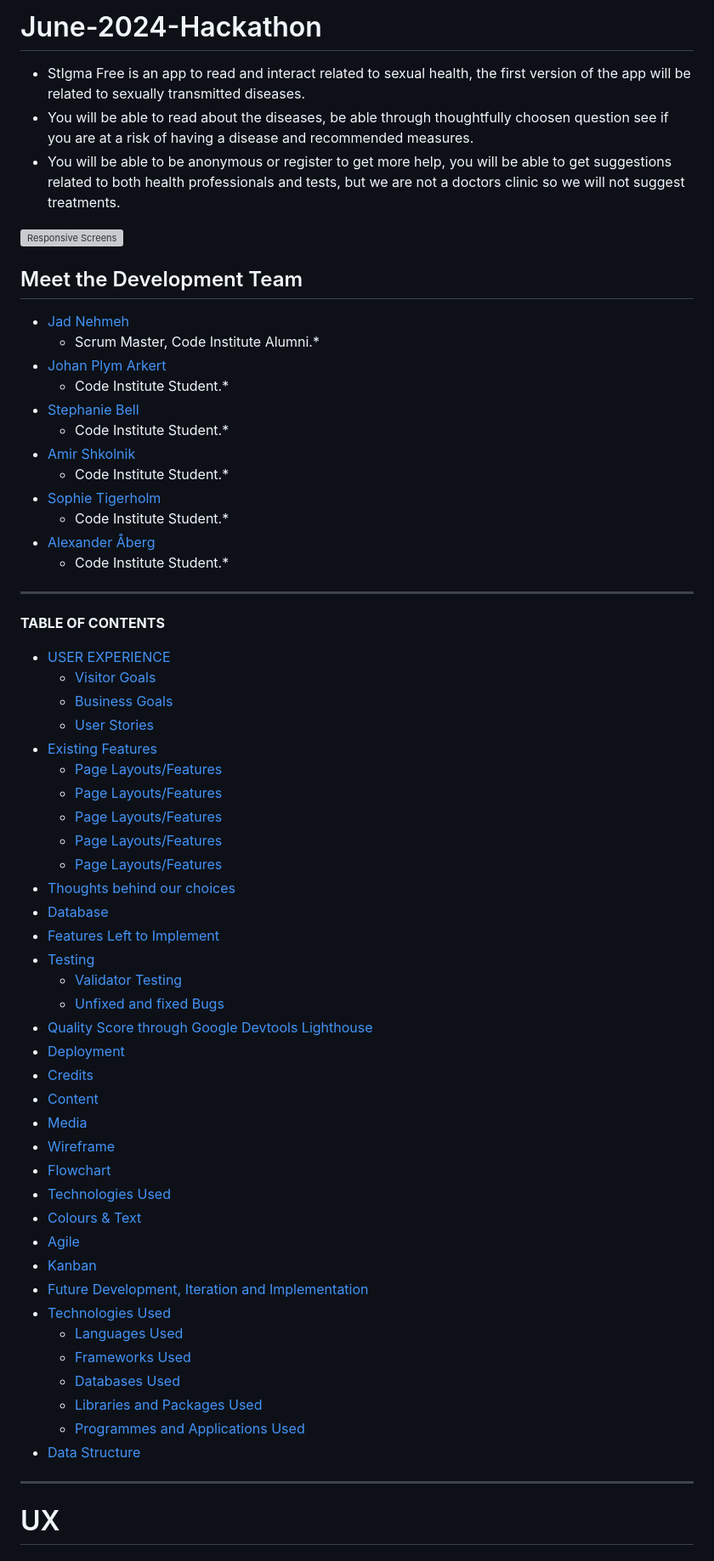
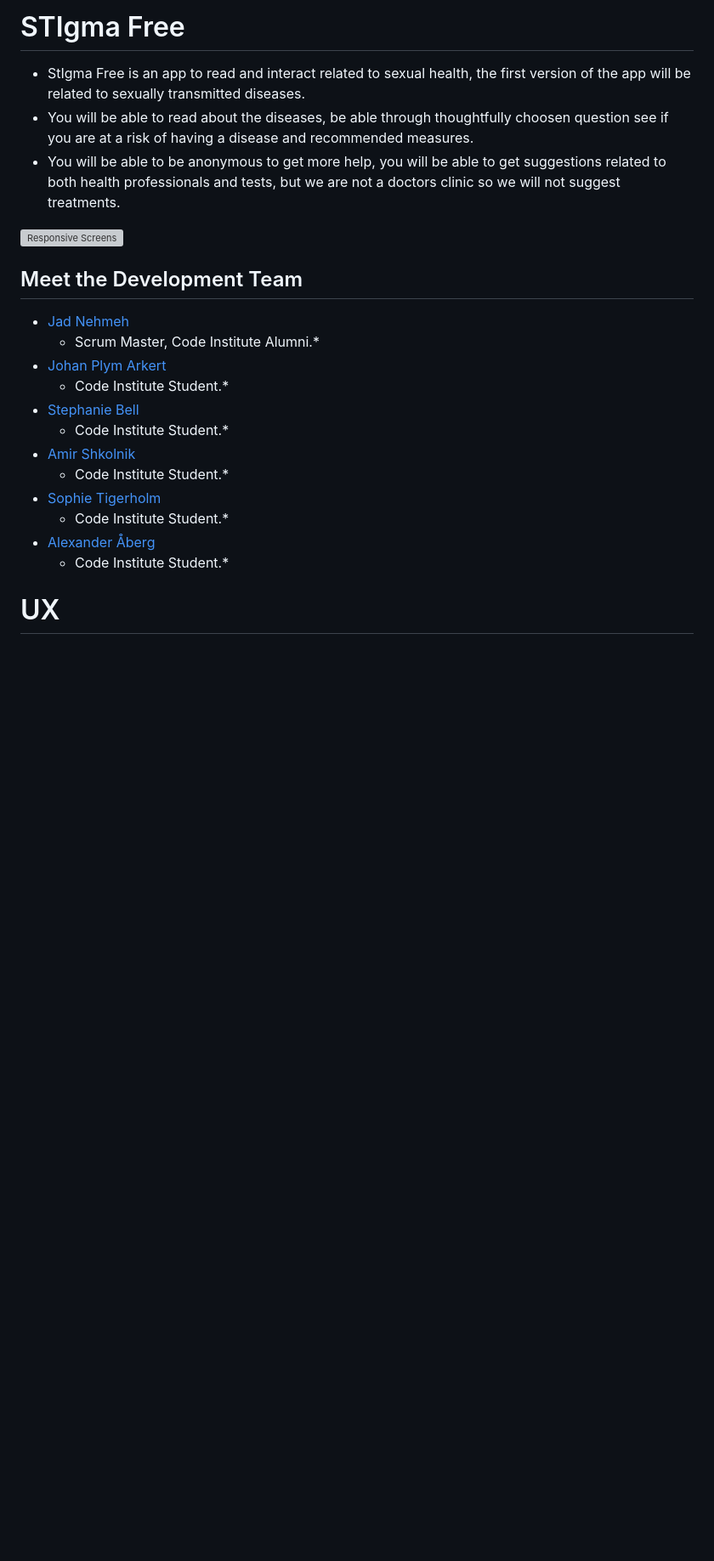
Before and after one commit to bpstephanie/Stigma_Free, a Markdown page: README.md, the part around the change printed below. Shown: that part at 85% size. Drawn GitHub-style; blank space fills up the shorter version; grey boxes are pictures that could not be loaded.

Commit message:
Added images and did changes to README

```diff
--- a/README.md
+++ b/README.md
@@ -1,7 +1,7 @@
-# June-2024-Hackathon
+# STIgma Free
 - StIgma Free is an app to read and interact related to sexual health, the first version of the app will be related to sexually transmitted diseases.
 - You will be able to read about the diseases, be able through thoughtfully choosen question see if you are at a risk of having a disease and recommended measures.
-- You will be able to be anonymous or register to get more help, you will be able to get suggestions related to both health professionals and tests, but we are not a doctors clinic so we will not suggest treatments.
+- You will be able to be anonymous to get more help, you will be able to get suggestions related to both health professionals and tests, but we are not a doctors clinic so we will not suggest treatments.
 
 <img src="assets/images/amiresponsive.png" alt="Responsive Screens">
 
@@ -18,46 +18,6 @@
     * Code Institute Student.*
 * [Alexander Åberg](https://www.linkedin.com/in/alexander-åberg)
     * Code Institute Student.*
-
----
-**TABLE OF CONTENTS**
-* [USER EXPERIENCE](#UX)
-    * [Visitor Goals](#visitor-goal)
-    * [Business Goals](#business-goals)
-    * [User Stories](#user-stories)
-* [Existing Features](#existing-features)
-    * [Page Layouts/Features](#page-related-1)
-    * [Page Layouts/Features](#page-related-2)
-    * [Page Layouts/Features](#page-related-3)
-    * [Page Layouts/Features](#page-related-4)
-    * [Page Layouts/Features](#page-related-etc.)
-* [Thoughts behind our choices](#thoughts-being-our-choices)
-* [Database](#database)
-* [Features Left to Implement](#features-left-to-implement)
-* [Testing](#testing)
-    * [Validator Testing](#validator-testing)
-    * [Unfixed and fixed Bugs](#unfixed-and-fixed-bugs)
-* [Quality Score through Google Devtools Lighthouse](#quality-score)
-* [Deployment](#deployment)
-* [Credits](#credits)
-* [Content](content)
-* [Media](#media)
-* [Wireframe](#wireframe)
-* [Flowchart](#flowchart)
-* [Technologies Used](#github-projects)
-* [Colours & Text](#colours-text)
-* [Agile](#agile)
-* [Kanban](#kanban)
-* [Future Development, Iteration and Implementation](#future-development-iteration-and-implementation)
-* [Technologies Used](#technologies-used)
-    * [Languages Used](#languages-used)
-    * [Frameworks Used](#frameworks-used)
-    * [Databases Used](#databases-used)
-    * [Libraries and Packages Used](#libraries-and-packages-used)
-    * [Programmes and Applications Used](#programmes-and-applications-used)
-* [Data Structure](#data-structure)
-
----
 
 
 # UX
```
Also changed, not shown: other parts of README.md (+51 -28 lines), assets/images/colours.png (added), assets/images/footer.png (added), assets/images/navbar.png (added), assets/images/questionnaire.png (added), assets/images/std-sti.png (added), assets/images/team.png (added).
